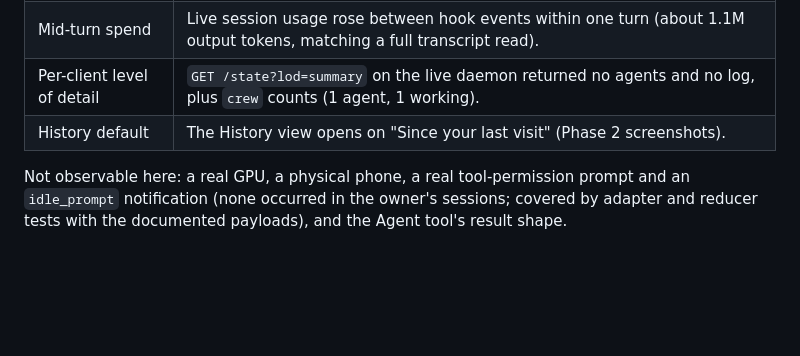
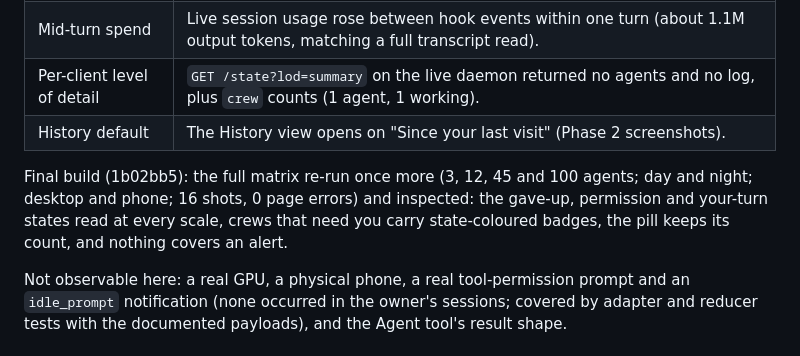
Before and after one commit to commvnist/agent-office, a Markdown page: docs/critique-2026-10.md, the part around the change. Rendered like a GitHub page; blank space fills up the shorter version.

Commit message:
Critique doc: final full screenshot matrix on the finished build
Co-Authored-By: Claude Opus 5.5 <noreply@anthropic.com>

```diff
--- a/docs/critique-2026-10.md
+++ b/docs/critique-2026-10.md
@@ -572,6 +572,8 @@ Phase 0 re-check on the owner's live office (one page kept open across a real su
 | Per-client level of detail | `GET /state?lod=summary` on the live daemon returned no agents and no log, plus `crew` counts (1 agent, 1 working). |
 | History default | The History view opens on "Since your last visit" (Phase 2 screenshots). |
 
+Final build (1b02bb5): the full matrix re-run once more (3, 12, 45 and 100 agents; day and night; desktop and phone; 16 shots, 0 page errors) and inspected: the gave-up, permission and your-turn states read at every scale, crews that need you carry state-coloured badges, the pill keeps its count, and nothing covers an alert.
+
 Not observable here: a real GPU, a physical phone, a real tool-permission prompt and an `idle_prompt` notification (none occurred in the owner's sessions; covered by adapter and reducer tests with the documented payloads), and the Agent tool's result shape.
 
 ### Owner decisions (asked after the final review)
```
